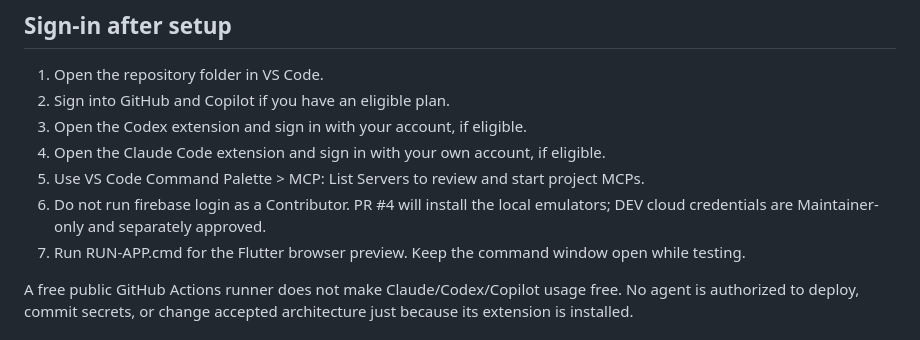
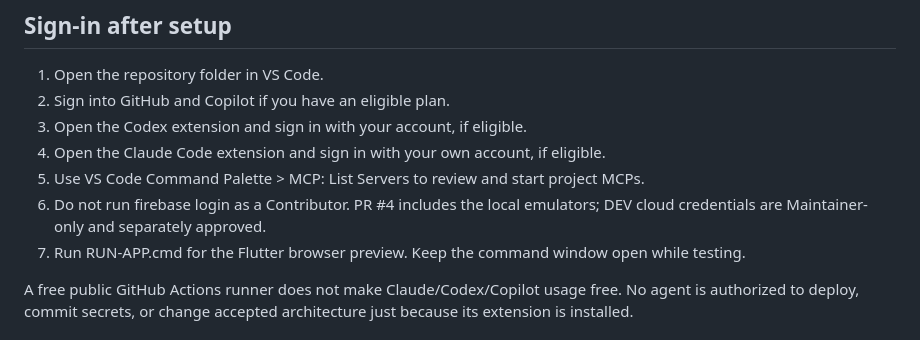
Before and after one commit to Forged-Sent/ForgedAndSentFitness, a Markdown page: docs/development/DEVELOPER-WINDOWS.md, the part around the change. GitHub-like rendering.

Commit message:
Rebase PR4: Update Windows onboarding for local emulators

```diff
--- a/docs/development/DEVELOPER-WINDOWS.md
+++ b/docs/development/DEVELOPER-WINDOWS.md
@@ -55,7 +55,7 @@ The shared .vscode/mcp.json works for VS Code and Copilot. Claude uses the proje
 3. Open the Codex extension and sign in with your account, if eligible.
 4. Open the Claude Code extension and sign in with your own account, if eligible.
 5. Use VS Code Command Palette > MCP: List Servers to review and start project MCPs.
-6. Do not run firebase login as a Contributor. PR #4 will install the local emulators; DEV cloud credentials are Maintainer-only and separately approved.
+6. Do not run firebase login as a Contributor. PR #4 includes the local emulators; DEV cloud credentials are Maintainer-only and separately approved.
 7. Run RUN-APP.cmd for the Flutter browser preview. Keep the command window open while testing.
 
 A free public GitHub Actions runner does not make Claude/Codex/Copilot usage free. No agent is authorized to deploy, commit secrets, or change accepted architecture just because its extension is installed.
```
